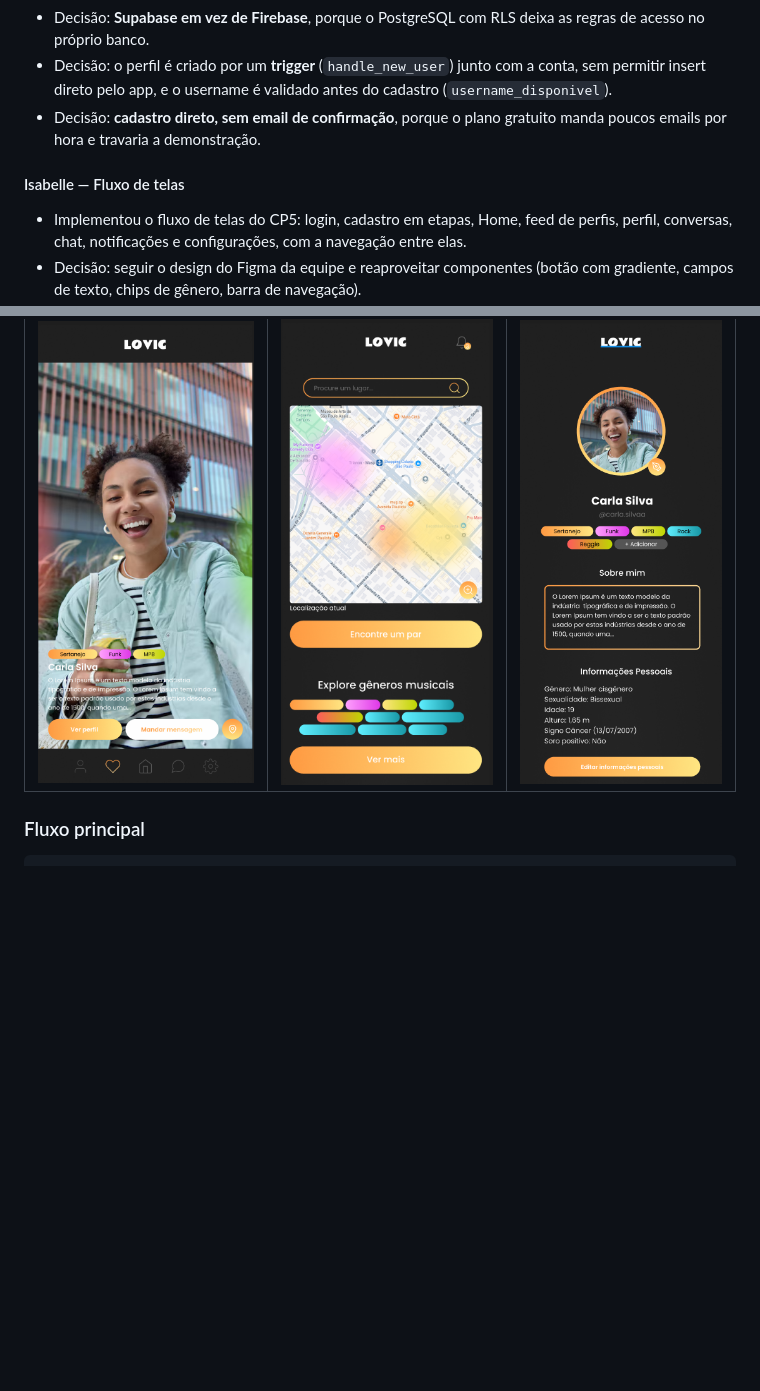
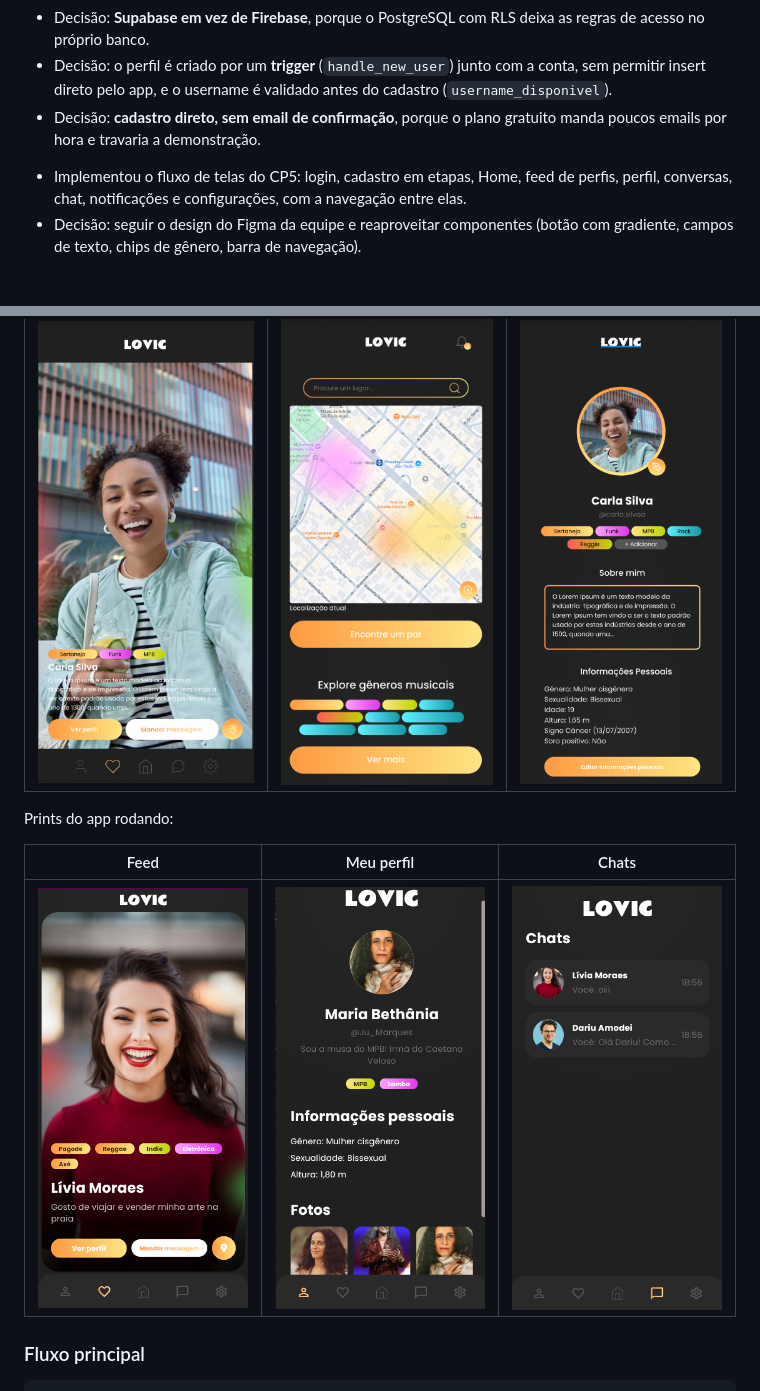
Before and after one commit to ArthurReisBS/LOVIC, a Markdown page: README.md, 2 parts joined by grey strips. GitHub-like rendering; pictures changed too: docs/prints/chats.png (added), docs/prints/feed.png (added), docs/prints/perfil.png (added); blank space fills up the shorter version.

Commit message:
docs: link do vídeo de demonstração, prints do app e frontend atribuído à Isabelle

```diff
--- a/README.md
+++ b/README.md
@@ -44,7 +48,6 @@ O grupo decidiu entregar **apenas o CP5** e deixar o CP6 para depois, porque nã
 - Decisão: **cadastro direto, sem email de confirmação**, porque o plano gratuito manda poucos emails por hora e travaria a demonstração.
 <!-- confirmar com o Arthur: SQL do chat e das fotos, e se há outra decisão que ele queira registrar -->
 
-#### Isabelle — Fluxo de telas
 - Implementou o fluxo de telas do CP5: login, cadastro em etapas, Home, feed de perfis, perfil, conversas, chat, notificações e configurações, com a navegação entre elas.
 - Decisão: seguir o design do Figma da equipe e reaproveitar componentes (botão com gradiente, campos de texto, chips de gênero, barra de navegação).
 <!-- confirmar com a Isabelle: estados de carregando/vazio/erro e decisões de navegação que ela queira registrar -->
@@ -69,6 +76,12 @@ O grupo decidiu entregar **apenas o CP5** e deixar o CP6 para depois, porque nã
 | Feed | Home | Perfil |
 |----------|----------|----------|
 | ![feed](https://raw.githubusercontent.com/arthurreisbs/lovic/main/assets/images/Feed.png) | ![home](https://raw.githubusercontent.com/arthurreisbs/lovic/main/assets/images/TelaHome.png) | ![perfil](https://raw.githubusercontent.com/arthurreisbs/lovic/main/assets/images/TelaPerfil.png) |
+
+Prints do app rodando:
+
+| Feed | Meu perfil | Chats |
+|----------|----------|----------|
+| ![feed](docs/prints/feed.png) | ![meu perfil](docs/prints/perfil.png) | ![chats](docs/prints/chats.png) |
 
 ### Fluxo principal
 
```
Also changed, not shown: other parts of README.md (+11 -3 lines).
